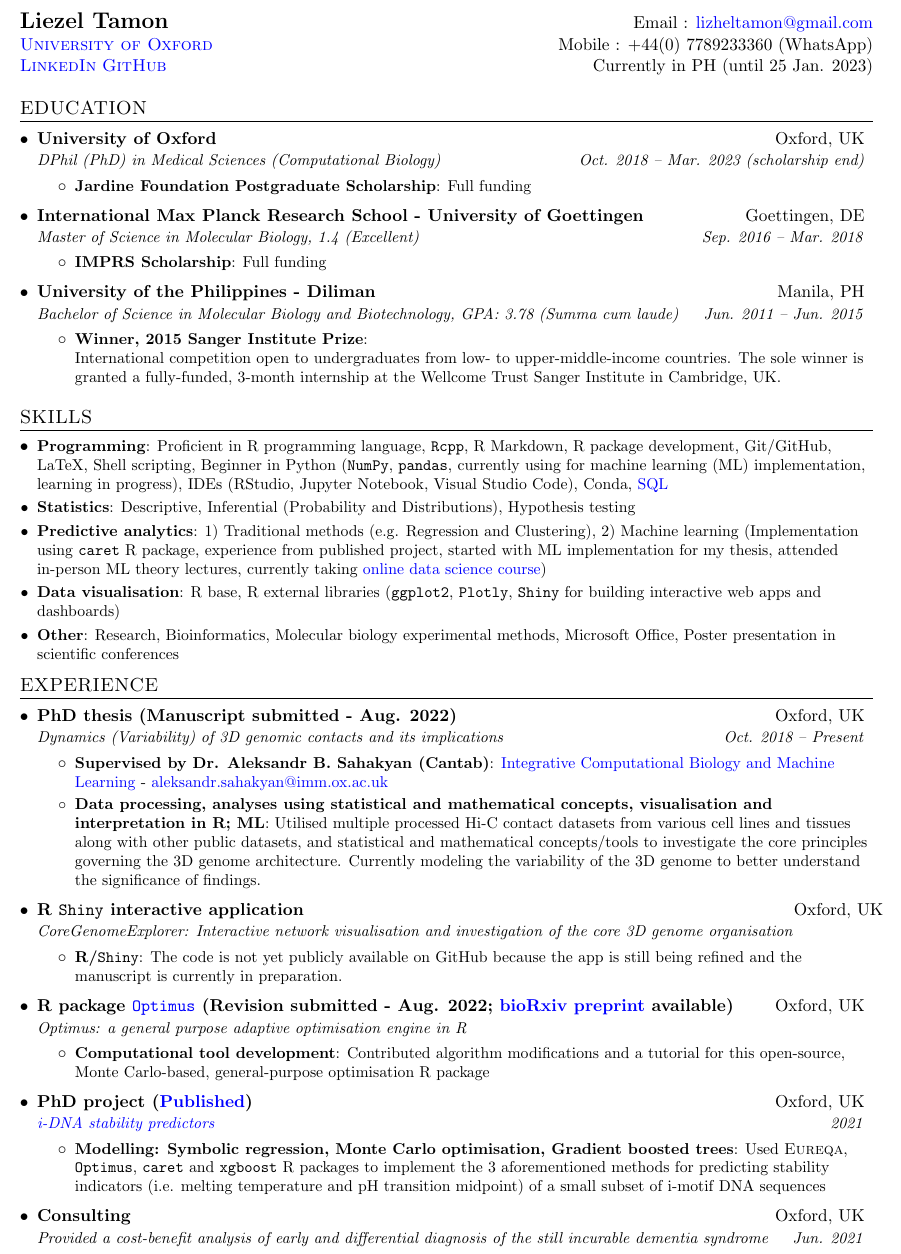
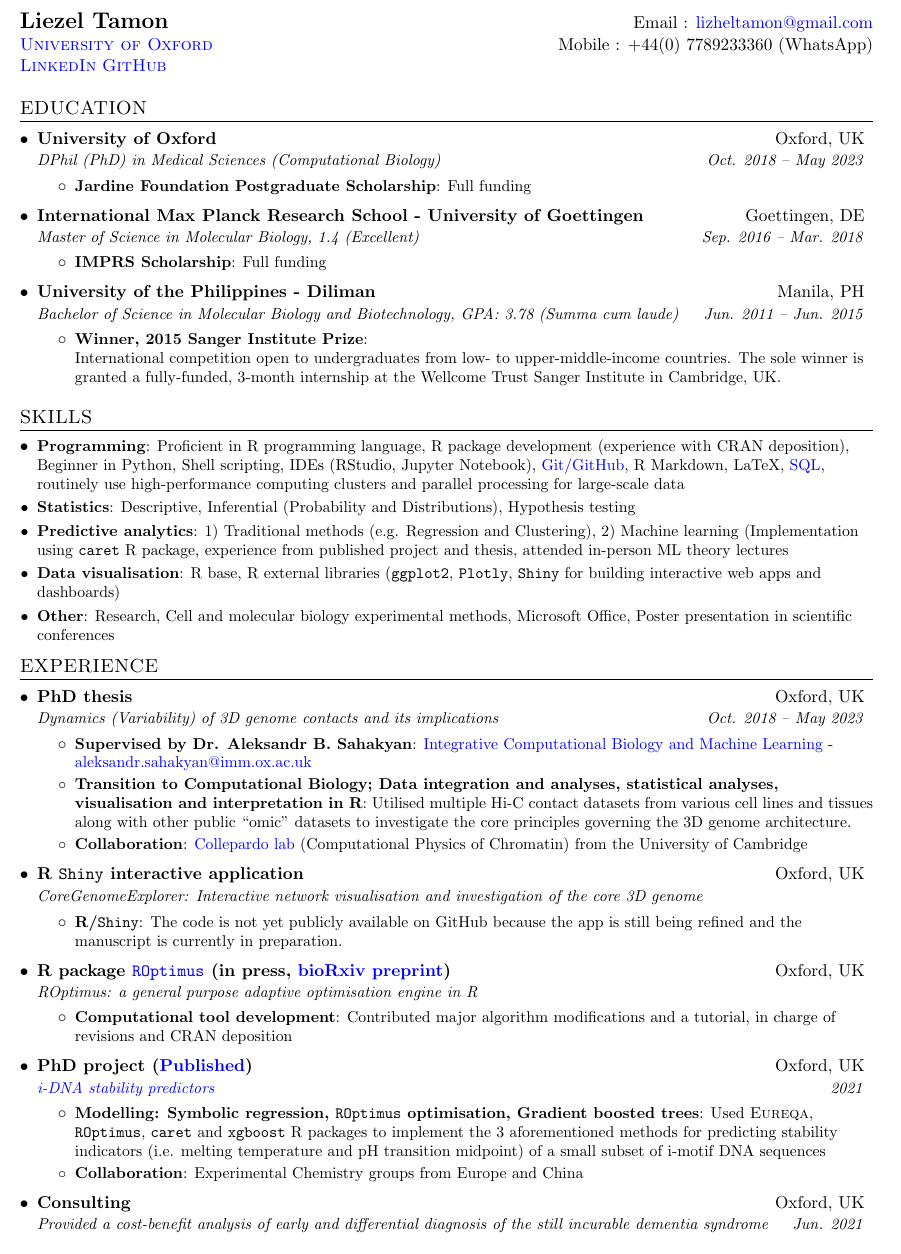
Before and after one commit to liezeltamon/cv-latest, a LaTeX document (main.tex): part of page 1 of 2, cut so that both start at the same text. Compiled offline with pdfLaTeX.

Commit message:
Update ROptimus status, wordings

```diff
--- a/main.tex
+++ b/main.tex
@@ -94,7 +94,7 @@
   %\href{mailto:lizheltamon@gmail.com}{lizheltamon@gmail.com}\\
   \href{https://www.imm.ox.ac.uk/people/liezel-tamon}{\textsc{University of Oxford}} & Mobile : +44(0) 7789233360 (WhatsApp) \\
   \href{https://www.linkedin.com/in/liezel-tamon-613348174}{\textsc{LinkedIn}}
-  \href{https://github.com/liezeltamon}{\textsc{GitHub}} & Currently in PH (until 25 Jan. 2023)
+  \href{https://github.com/liezeltamon}{\textsc{GitHub}}
 \end{tabular*}
 
 
@@ -116,7 +116,7 @@
   \resumeSubHeadingListStart
     \resumeSubheading
       {University of Oxford}{Oxford, UK}
-      {DPhil (PhD) in Medical Sciences (Computational Biology)}{Oct. 2018 -- Mar. 2023 (scholarship end)}
+      {DPhil (PhD) in Medical Sciences (Computational Biology)}{Oct. 2018 -- May 2023}
       \resumeItemListStart
         \resumeItem{Jardine Foundation Postgraduate Scholarship}
         {Full funding}
@@ -143,15 +143,15 @@
 \section{SKILLS}
   \resumeSubHeadingListStart
     \resumeSubItem{Programming}
-    {Proficient in R programming language,  \texttt{Rcpp}, R Markdown, R package development, Git/GitHub, LaTeX, Shell scripting, Beginner in Python (\texttt{NumPy}, \texttt{pandas}, currently using for machine learning (ML) implementation, learning in progress), IDEs (RStudio, Jupyter Notebook, Visual Studio Code), Conda, {\href{https://learn.365datascience.com/certificates/CC-1C72E62035/}{SQL}}}
+    {Proficient in R programming language, R package development (experience with CRAN deposition), Beginner in Python, Shell scripting, IDEs (RStudio, Jupyter Notebook), {\href{https://github.com/liezeltamon}{Git/GitHub}}, R Markdown, LaTeX, {\href{https://learn.365datascience.com/certificates/CC-1C72E62035/}{SQL}}, routinely use high-performance computing clusters and parallel processing for large-scale data} % \texttt{Rcpp}, Visual Studio Code, Conda
     \resumeSubItem{Statistics}
     {Descriptive, Inferential (Probability and Distributions), Hypothesis testing}
     \resumeSubItem{Predictive analytics}
-    {1) Traditional methods (e.g. Regression and Clustering), 2) Machine learning (Implementation using \texttt{caret} R package, experience from published project, started with ML implementation for my thesis, attended in-person ML theory lectures, currently taking {\href{https://365datascience.com/}{online data science course}})}%, and 3) feature engineering}
+    {1) Traditional methods (e.g. Regression and Clustering), 2) Machine learning (Implementation using \texttt{caret} R package, experience from published project and thesis, attended in-person ML theory lectures} %, and 3) feature engineering}, currently taking {\href{https://365datascience.com/}{online data science course}})
     \resumeSubItem{Data visualisation}
     {R base, R external libraries (\texttt{ggplot2}, \texttt{Plotly}, \texttt{Shiny} for building interactive web apps and dashboards)}
     \resumeSubItem{Other}
-    {Research, Bioinformatics, Molecular biology experimental methods, Microsoft Office, Poster presentation in scientific conferences}
+    {Research, Cell and molecular biology experimental methods, Microsoft Office, Poster presentation in scientific conferences} % Bioinformatics
   \resumeSubHeadingListEnd
 
 
@@ -160,36 +160,39 @@
   \resumeSubHeadingListStart
 
     \resumeSubheading
-      {PhD thesis (Manuscript submitted - Aug. 2022)}{Oxford, UK}
-      {Dynamics (Variability) of 3D genomic contacts and its implications}{Oct. 2018 -- Present}
+      {PhD thesis}{Oxford, UK}
+      {Dynamics (Variability) of 3D genome contacts and its implications}{Oct. 2018 -- May 2023}
       \resumeItemListStart
-        \resumeItem{Supervised by Dr. Aleksandr B. Sahakyan (Cantab)}{\href{https://www.imm.ox.ac.uk/research/research-groups/sahakyan-group-integrative-computational-biology-and-machine-learning}{Integrative Computational Biology and Machine Learning} - \href{mailto:aleksandr.sahakyan@imm.ox.ac.uk}{aleksandr.sahakyan@imm.ox.ac.uk}}
-        \resumeItem{Data processing, analyses using statistical and mathematical concepts, visualisation and interpretation in R; ML}
-        {Utilised multiple processed Hi-C contact datasets from various cell lines and tissues along with other public datasets, and statistical and mathematical concepts/tools to investigate the core principles governing the 3D genome architecture. Currently modeling the variability of the 3D genome to better understand the significance of findings.}
+        \resumeItem{Supervised by Dr. Aleksandr B. Sahakyan}{\href{https://www.imm.ox.ac.uk/research/research-groups/sahakyan-group-integrative-computational-biology-and-machine-learning}{Integrative Computational Biology and Machine Learning} - \href{mailto:aleksandr.sahakyan@imm.ox.ac.uk}{aleksandr.sahakyan@imm.ox.ac.uk}}
+        \resumeItem{Transition to Computational Biology; Data integration and analyses, statistical analyses, visualisation and interpretation in R}
+        {Utilised multiple Hi-C contact datasets from various cell lines and tissues along with other public ``omic" datasets to investigate the core principles governing the 3D genome architecture.}
+        \resumeItem{Collaboration}
+        {\href{http://www.collepardolab.org/}{Collepardo lab} (Computational Physics of Chromatin) from the University of Cambridge}
      \resumeItemListEnd
 
      \resumeSubheading
       {R \texttt{Shiny} interactive application}{Oxford, UK}
-      {CoreGenomeExplorer: Interactive network visualisation and investigation of the core 3D genome organisation}{}
+      {CoreGenomeExplorer: Interactive network visualisation and investigation of the core 3D genome}{}
       \resumeItemListStart
         \resumeItem{R/\texttt{Shiny}}
           {The code is not yet publicly available on GitHub because the app is still being refined and the manuscript is currently in preparation.}
      \resumeItemListEnd
 
      \resumeSubheading
-      {R package \href{https://github.com/SahakyanLab/Optimus}{\texttt{Optimus}} (Revision submitted - Aug. 2022; \href{https://www.biorxiv.org/content/10.1101/2022.01.18.476810v1}{bioRxiv preprint} available)}{Oxford, UK}
-      {Optimus: a general purpose adaptive optimisation engine in R}{}
+      {R package \href{https://cran.r-project.org/web/packages/ROptimus/index.html}{\texttt{ROptimus}} (in press, \href{https://www.biorxiv.org/content/10.1101/2022.01.18.476810v1}{bioRxiv preprint})}{Oxford, UK}
+      {ROptimus: a general purpose adaptive optimisation engine in R}{}
       \resumeItemListStart
         \resumeItem{Computational tool development}
-          {Contributed algorithm modifications and a tutorial for this open-source, Monte Carlo-based, general-purpose optimisation R package}
+          {Contributed major algorithm modifications and a tutorial, in charge of revisions and CRAN deposition} % Monte Carlo-based
      \resumeItemListEnd
 
      \resumeSubheading
       {PhD project (\href{https://doi.org/10.1002/anie.202016801}{Published})}{Oxford, UK}
       {\href{https://github.com/SahakyanLab/iMotif_dev}{i-DNA stability predictors}}{2021}
       \resumeItemListStart
-        \resumeItem{Modelling: Symbolic regression, Monte Carlo optimisation, Gradient boosted trees}
-          {Used \textsc{Eureqa}, \texttt{Optimus}, \texttt{caret} and \texttt{xgboost} R packages to implement the 3 aforementioned methods for predicting stability indicators (i.e. melting temperature and pH transition midpoint) of a small subset of i-motif DNA sequences}
+        \resumeItem{Modelling: Symbolic regression, \texttt{ROptimus} optimisation, Gradient boosted trees}
+          {Used \textsc{Eureqa}, \texttt{ROptimus}, \texttt{caret} and \texttt{xgboost} R packages to implement the 3 aforementioned methods for predicting stability indicators (i.e. melting temperature and pH transition midpoint) of a small subset of i-motif DNA sequences}
+          \resumeItem{Collaboration}{Experimental Chemistry groups from Europe and China}
      \resumeItemListEnd
 
      \resumeSubheading
```
Also changed, not shown: main.tex (10 more changed lines).
